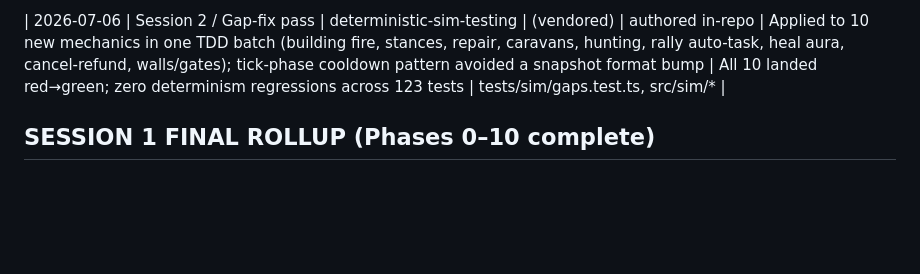
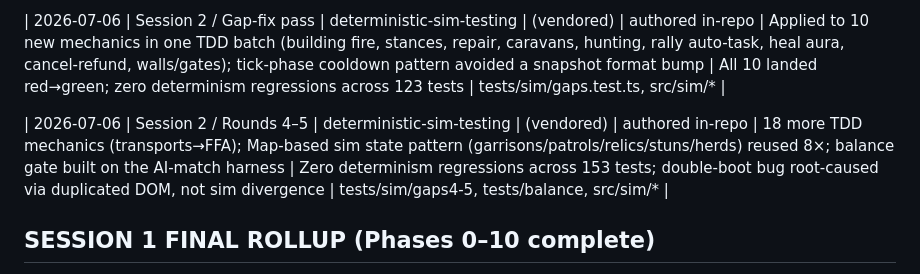
Before and after one commit to maheshyaddanapudi/aogr, a Markdown page: docs/07-SKILLS-LEDGER.md, the part around the change. Drawn GitHub-style; blank space fills up the shorter version.

```diff
--- a/docs/07-SKILLS-LEDGER.md
+++ b/docs/07-SKILLS-LEDGER.md
@@ -46,6 +46,8 @@ are logged too. Vendored copies live in `.claude/skills/<name>/` with an ORIGIN.
 
 | 2026-07-06 | Session 2 / Gap-fix pass | deterministic-sim-testing | (vendored) | authored in-repo | Applied to 10 new mechanics in one TDD batch (building fire, stances, repair, caravans, hunting, rally auto-task, heal aura, cancel-refund, walls/gates); tick-phase cooldown pattern avoided a snapshot format bump | All 10 landed red→green; zero determinism regressions across 123 tests | tests/sim/gaps.test.ts, src/sim/* |
 
+| 2026-07-06 | Session 2 / Rounds 4–5 | deterministic-sim-testing | (vendored) | authored in-repo | 18 more TDD mechanics (transports→FFA); Map-based sim state pattern (garrisons/patrols/relics/stuns/herds) reused 8×; balance gate built on the AI-match harness | Zero determinism regressions across 153 tests; double-boot bug root-caused via duplicated DOM, not sim divergence | tests/sim/gaps4-5, tests/balance, src/sim/* |
+
 ## SESSION 1 FINAL ROLLUP (Phases 0–10 complete)
 
 **Skills used:** frontend-design (4 uses), deterministic-sim-testing (authored Phase 2; used at every gate after), babylon-integration-pitfalls (authored Phase 1; used + updated through Phase 9), docx + deep-research (pre-repo provenance).
```
Also changed, not shown: docs/04-IMPLEMENTATION-ROADMAP.md (+12 -0 lines).
